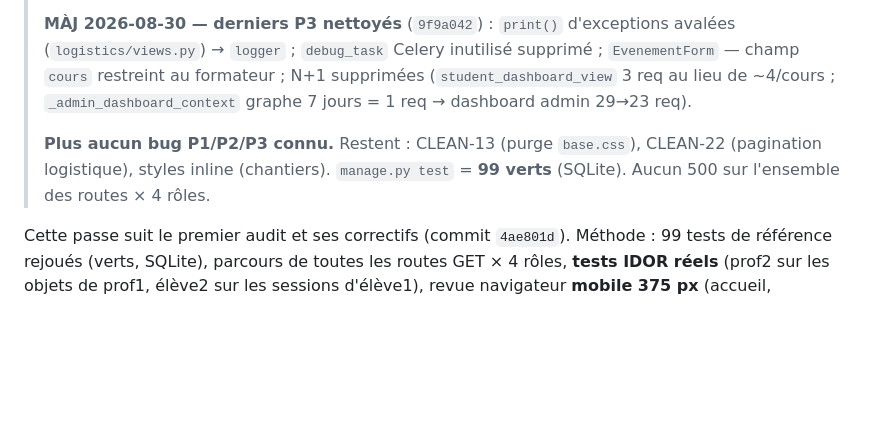
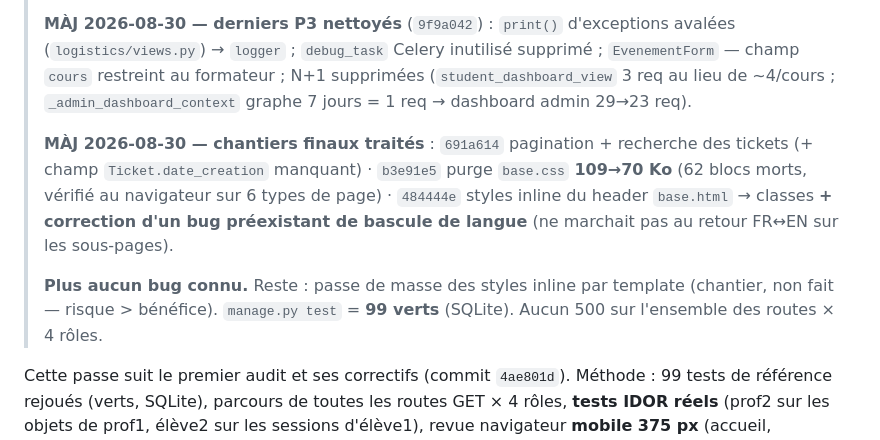
Before and after one commit to jetskos/PFA-RAG, a Markdown page: RAPPORT_AUDIT.md, the part around the change. Rendered like a GitHub page; blank space fills up the shorter version.

Commit message:
Rapport d'audit : synthèse des chantiers finaux

```diff
--- a/RAPPORT_AUDIT.md
+++ b/RAPPORT_AUDIT.md
@@ -11,9 +11,16 @@ Branche `finalisation-plateforme` (`4ae801d`) · re-audit du 2026-08-30 · Djang
 > supprimées (`student_dashboard_view` 3 req au lieu de ~4/cours ;
 > `_admin_dashboard_context` graphe 7 jours = 1 req → dashboard admin 29→23 req).
 >
-> **Plus aucun bug P1/P2/P3 connu.** Restent : CLEAN-13 (purge `base.css`),
-> CLEAN-22 (pagination logistique), styles inline (chantiers). `manage.py test`
-> = **99 verts** (SQLite). Aucun 500 sur l'ensemble des routes × 4 rôles.
+> **MÀJ 2026-08-30 — chantiers finaux traités** :
+> `691a614` pagination + recherche des tickets (+ champ `Ticket.date_creation`
+> manquant) · `b3e91e5` purge `base.css` **109→70 Ko** (62 blocs morts,
+> vérifié au navigateur sur 6 types de page) · `484444e` styles inline du
+> header `base.html` → classes **+ correction d'un bug préexistant de bascule
+> de langue** (ne marchait pas au retour FR↔EN sur les sous-pages).
+>
+> **Plus aucun bug connu.** Reste : passe de masse des styles inline par
+> template (chantier, non fait — risque > bénéfice). `manage.py test` = **99
+> verts** (SQLite). Aucun 500 sur l'ensemble des routes × 4 rôles.
 
 Cette passe suit le premier audit et ses correctifs (commit `4ae801d`). Méthode :
 99 tests de référence rejoués (verts, SQLite), parcours de toutes les routes GET
```
